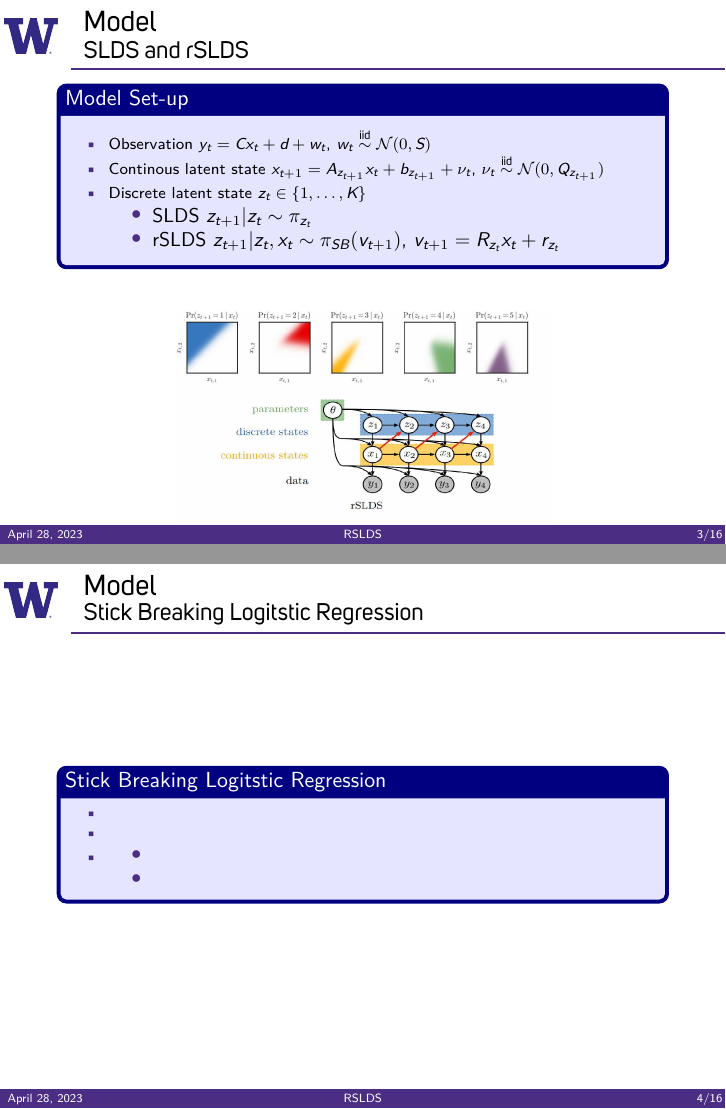
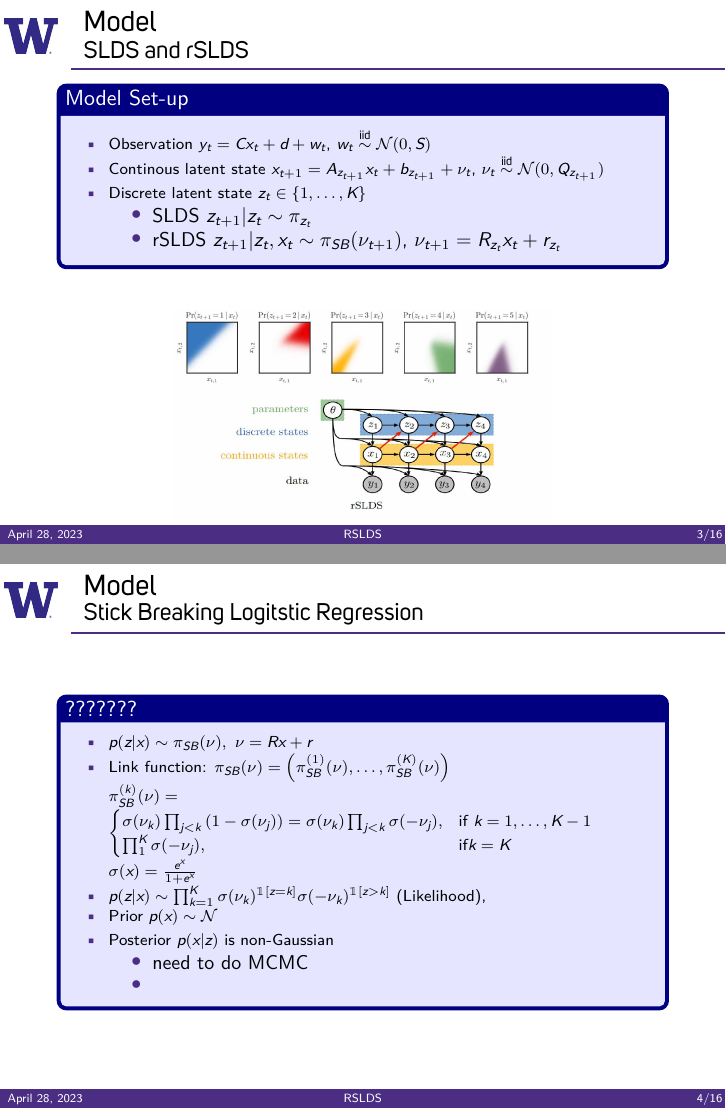
Before and after one commit to rohingilman/AMATH575-rSLDSs, LaTeX slides (Midterm Presentation/MidtermPresentation.tex): pages 4 and 5 of 18, joined at a grey line. Compiled offline with XeLaTeX; a missing font is replaced by an installed copy or a similar font.

Commit message:
finish the SB regression

```diff
--- a/Midterm Presentation/MidtermPresentation.tex
+++ b/Midterm Presentation/MidtermPresentation.tex
@@ -10,6 +10,8 @@
 \usepackage{tcolorbox}
 \usepackage{adjustbox}
 \usepackage{graphicx}
+\usepackage{bbm}
+
 
 
 \title[RSLDS]{\small Bayesian Learning and Inference \\ in Recurrent Switching Linear Dynamical Systems}
@@ -57,7 +59,7 @@ fontupper=\fontsize{8}{10}\selectfont] %,height=2in
             \item SLDS
 $z_{t+1} | z_t \sim \pi_{z_t}$
             \item rSLDS
- $z_{t+1} | z_t, x_t \sim \pi_{SB}(v_{t+1})$, $v_{t+1}=R_{z_t}x_t+r_{z_t}$
+ $z_{t+1} | z_t, x_t \sim \pi_{SB}(\nu_{t+1})$, $\nu_{t+1}=R_{z_t}x_t+r_{z_t}$
         \end{itemize}
 \end{enumerate}
 \end{tcolorbox}
@@ -86,14 +88,23 @@ $z_{t+1} | z_t \sim \pi_{z_t}$
     \end{frame}
 
 \begin{frame}{Model}{Stick Breaking Logitstic Regression}
-       \begin{tcolorbox}[colback=blue!10!white,colframe=blue!50!black,title=Stick Breaking Logitstic Regression,boxrule=2pt, boxsep=0.1em, left=0.1em, right=0.1em,
+       \begin{tcolorbox}[colback=blue!10!white,colframe=blue!50!black,title=??????? ,boxrule=2pt, boxsep=0.1em, left=0.1em, right=0.1em,
 fontupper=\fontsize{8}{10}\selectfont] %,height=2in
 \begin{enumerate}[\textbullet]
+
+\item $p(z|x) \sim \pi_{SB}(\nu),\text{ } \nu=Rx+r$
+\item Link function: $\pi_{SB}(\nu)=\left( \pi_{SB}^{(1)}(\nu),\dots,\pi_{SB}^{(K)}(\nu) \right)$ \\
+$\pi_{SB}^{(k)}(\nu)=\begin{cases}
+    \sigma(\nu_k) \prod_{j<k}\left(1- \sigma(\nu_j)\right)=\sigma(\nu_k) \prod_{j<k}\sigma(-\nu_j),& \text{if } k=1,\dots,K-1\\
+    \prod_{1}^K \sigma(-\nu_j),              & \text{if} k=K
+\end{cases}$\\
+$\sigma(x)=\frac{e^x}{1+e^x}$
 \item
-\item
-    \item
-        \begin{itemize}
-            \item
+$p(z|x) \sim \prod _{k=1}^K \sigma(\nu_k)^{\mathbbm{1} [z=k]} \sigma(-\nu_k)^{\mathbbm{1} [z>k]}$ (Likelihood),
+\item Prior $p(x) \sim \mathcal{N} $
+\item Posterior $p(x|z)$ is non-Gaussian
+\begin{itemize}
+            \item need to do MCMC
             \item
         \end{itemize}
 \end{enumerate}
```
Also changed, not shown: Midterm Presentation/MidtermPresentation.pdf, 1 other file.
